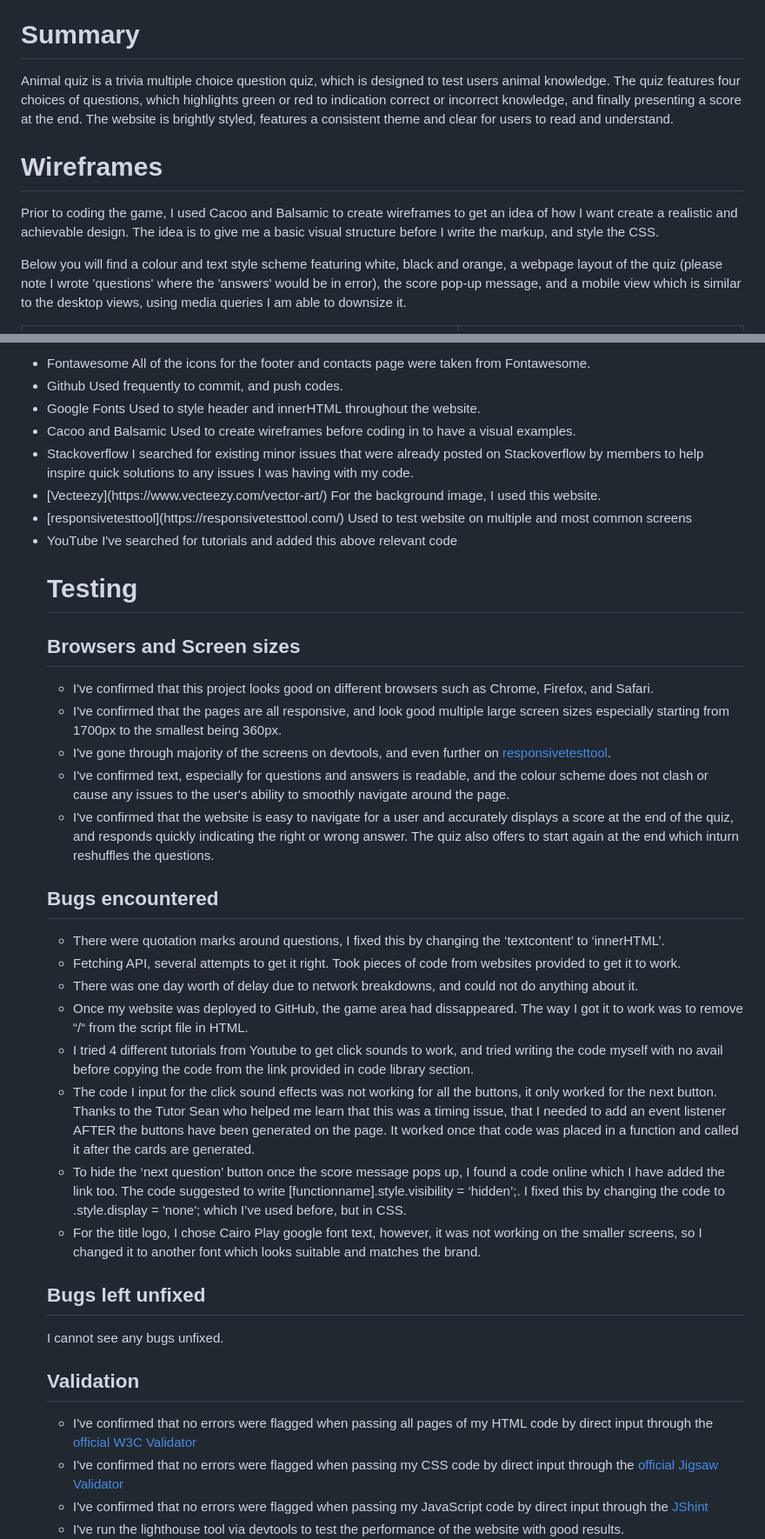
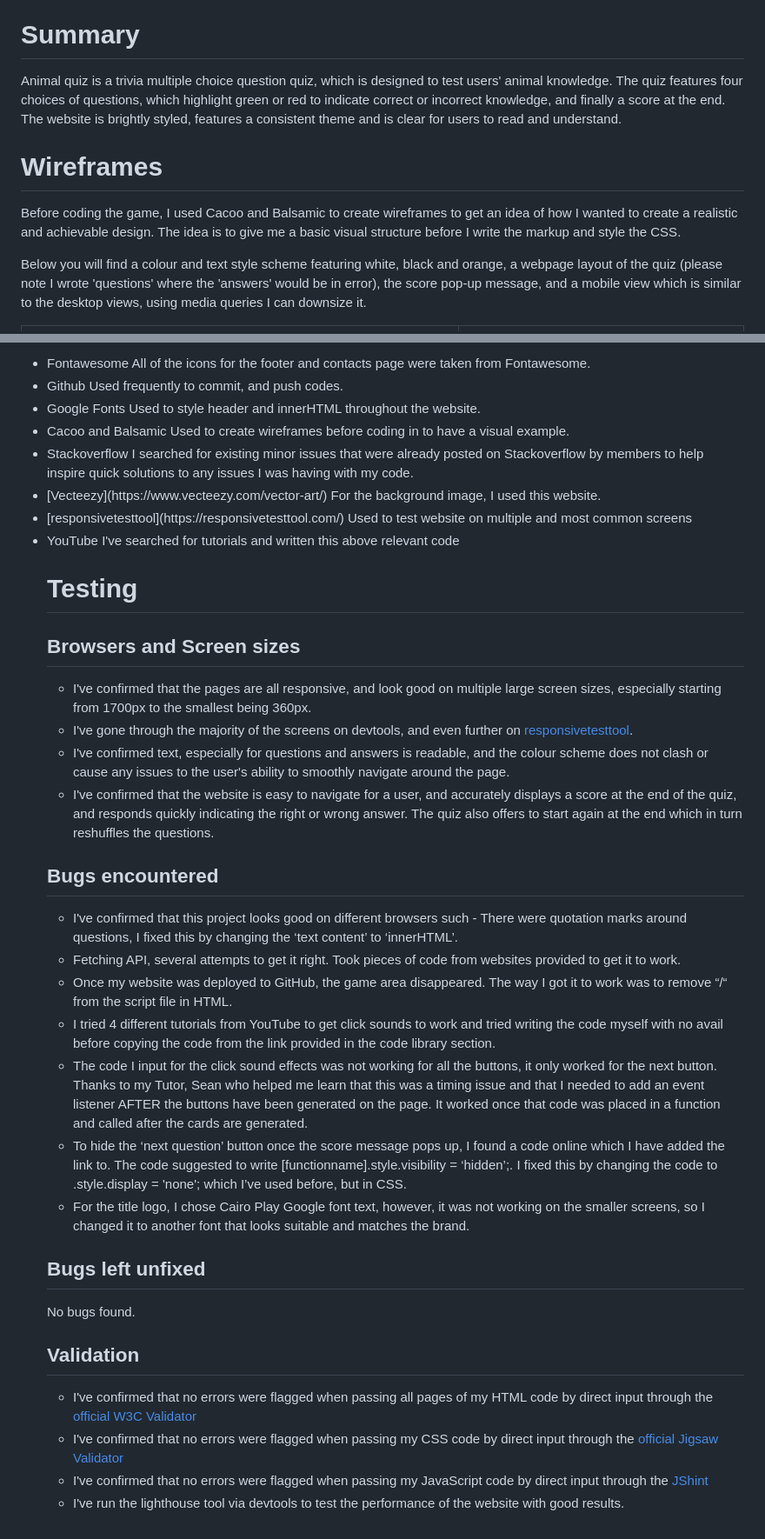
Before and after one commit to SABBAHS/animal-quiz, a Markdown page: README.md, 2 parts joined by grey strips. Shown: that part at 87% size. GitHub-like rendering.

```diff
--- a/README.md
+++ b/README.md
@@ -1,15 +1,15 @@
 [quiz logo](assets/images/quiz-logo.jpg)
 
 # Summary
-Animal quiz is a trivia multiple choice question quiz, which is designed to test users animal knowledge. The quiz features four choices of questions, which highlights green or red to indication correct or incorrect knowledge, and finally presenting a score at the end.
-The website is brightly styled, features a consistent theme and clear for users to read and understand.
+Animal quiz is a trivia multiple choice question quiz, which is designed to test users' animal knowledge. The quiz features four choices of questions, which highlight green or red to indicate correct or incorrect knowledge, and finally a score at the end.
+The website is brightly styled, features a consistent theme and is clear for users to read and understand.
 <br>
 
 # Wireframes
 
- Prior to coding the game, I used Cacoo and Balsamic to create wireframes to get an idea of how I want create a realistic and achievable design. The idea is to give me a basic visual structure before I write the markup, and style the CSS.
+Before coding the game, I used Cacoo and Balsamic to create wireframes to get an idea of how I wanted to create a realistic and achievable design. The idea is to give me a basic visual structure before I write the markup and style the CSS.
 
- Below you will find a colour and text style scheme featuring white, black and orange, a webpage layout of the quiz (please note I wrote 'questions' where the 'answers' would be in error), the score pop-up message, and a mobile view which is similar to the desktop views, using media queries I am able to downsize it.
+Below you will find a colour and text style scheme featuring white, black and orange, a webpage layout of the quiz (please note I wrote 'questions' where the 'answers' would be in error), the score pop-up message, and a mobile view which is similar to the desktop views, using media queries I can downsize it.
 
 
 <table>
@@ -79,7 +79,7 @@ Used frequently to commit, and push codes.
 <Li>Google Fonts
 Used to style header and innerHTML throughout the website.
 <li>Cacoo and Balsamic
-Used to create wireframes before coding in to have a visual examples.
+Used to create wireframes before coding in to have a visual example.
 <li>Stackoverflow
 I searched for existing minor issues that were already posted on Stackoverflow by members to help inspire quick solutions to any issues I was having with my code.
 <li>[Vecteezy](https://www.vecteezy.com/vector-art/)
@@ -87,32 +87,30 @@ For the background image, I used this website.
 <li>[responsivetesttool](https://responsivetesttool.com/)
 Used to test website on multiple and most common screens
 <li>YouTube
-I've searched for tutorials and added this above relevant code
+I've searched for tutorials and written this above relevant code
 
 
 # Testing
 
 ## Browsers and Screen sizes
-- I've confirmed that this project looks good on different browsers such as Chrome, Firefox, and Safari.
-- I've confirmed that the pages are all responsive, and look good multiple large screen sizes especially starting from 1700px to the smallest being 360px.
-- I've gone through majority of the screens on devtools, and even further on [responsivetesttool](https://responsivetesttool.com/).
+- I've confirmed that the pages are all responsive, and look good on multiple large screen sizes, especially starting from 1700px to the smallest being 360px.
+- I've gone through the majority of the screens on devtools, and even further on [responsivetesttool](https://responsivetesttool.com/).
 - I've confirmed text, especially for questions and answers is readable, and the colour scheme does not clash or cause any issues to the user's ability to smoothly navigate around the page.
-- I've confirmed that the website is easy to navigate for a user and accurately displays a score at the end of the quiz, and responds quickly indicating the right or wrong answer. The quiz also offers to start again at the end which inturn reshuffles the questions.
+- I've confirmed that the website is easy to navigate for a user, and accurately displays a score at the end of the quiz, and responds quickly indicating the right or wrong answer. The quiz also offers to start again at the end which in turn reshuffles the questions.
 
 ## Bugs encountered
 
-- There were quotation marks around questions, I fixed this by changing the ‘textcontent’ to ‘innerHTML’.
+- I've confirmed that this project looks good on different browsers such - There were quotation marks around questions, I fixed this by changing the ‘text content’ to ‘innerHTML’.
 - Fetching API, several attempts to get it right. Took pieces of code from websites provided to get it to work.
-- There was one day worth of delay due to network breakdowns, and could not do anything about it.
-- Once my website was deployed to GitHub, the game area had dissappeared. The way I got it to work was to remove “/“ from the script file in HTML.
-- I tried 4 different tutorials from Youtube to get click sounds to work, and tried writing the code myself with no avail before copying the code from the link provided in code library section.
-- The code I input for the click sound effects was not working for all the buttons, it only worked for the next button. Thanks to the Tutor Sean who helped me learn that this was a timing issue, that I needed to add an event listener AFTER the buttons have been generated on the page. It worked once that code was placed in a function and called it after the cards are generated.
-- To hide the ‘next question’ button once the score message pops up, I found a code online which I have added the link too. The code suggested to write [functionname].style.visibility = ‘hidden’;. I fixed this by changing the code to .style.display = 'none'; which I’ve used before, but in CSS.
-- For the title logo, I chose Cairo Play google font text, however, it was not working on the smaller screens, so I changed it to another font which looks suitable and matches the brand.
+- Once my website was deployed to GitHub, the game area disappeared. The way I got it to work was to remove “/“ from the script file in HTML.
+- I tried 4 different tutorials from YouTube to get click sounds to work and tried writing the code myself with no avail before copying the code from the link provided in the code library section.
+- The code I input for the click sound effects was not working for all the buttons, it only worked for the next button. Thanks to my Tutor, Sean who helped me learn that this was a timing issue and that I needed to add an event listener AFTER the buttons have been generated on the page. It worked once that code was placed in a function and called after the cards are generated.
+- To hide the ‘next question’ button once the score message pops up, I found a code online which I have added the link to. The code suggested to write [functionname].style.visibility = ‘hidden’;. I fixed this by changing the code to .style.display = 'none'; which I’ve used before, but in CSS.
+- For the title logo, I chose Cairo Play Google font text, however, it was not working on the smaller screens, so I changed it to another font that looks suitable and matches the brand.
 
 ## Bugs left unfixed
 
-I cannot see any bugs unfixed.
+No bugs found.
 
 ## Validation
 
```
Also changed, not shown: other parts of README.md (+8 -8 lines).
